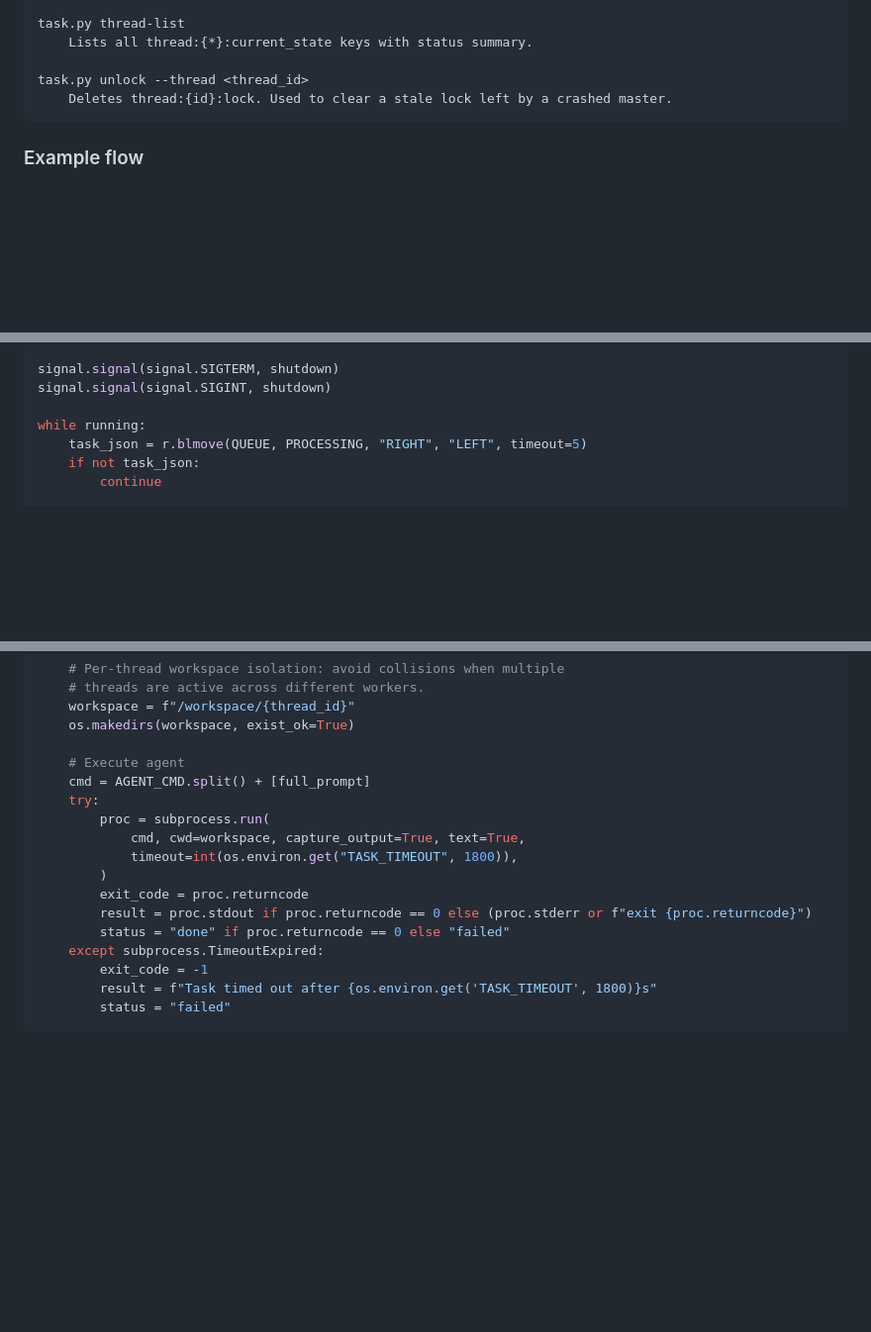
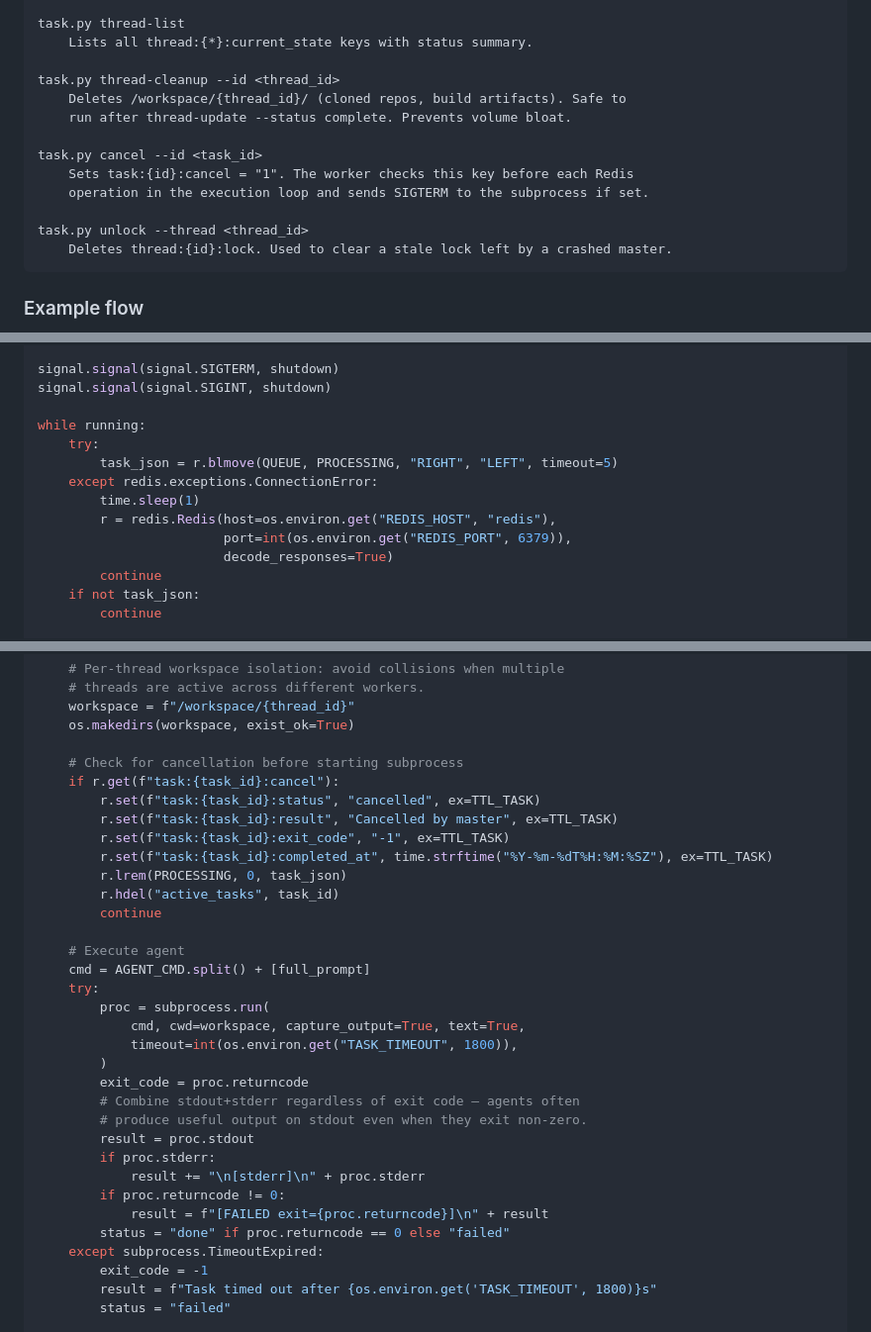
Before and after one commit to gao-aipros/ai-agents, a Markdown page: docs/design-redis-queue.md, 3 parts joined by grey strips. Shown at 99% size. Drawn GitHub-style; blank space fills up the shorter version.

Commit message:
Fix round 5 review: stdout capture, Redis resilience, cleanup, cancel, healthchecks
- Capture stdout+stderr combined regardless of exit code (prevent data loss)
- Add ConnectionError retry-with-reconnect around BLMOVE in worker loop
- Add task.py thread-cleanup command to prevent workspace volume bloat
- Add task.py cancel + worker cancel check for in-flight task cancellation
- Add healthchecks to all 3 worker services in docker-compose
- Rephrase open question #2 (requeue-stale is already specced, question is cron)
- Add JSON-lines structured logging note to Behavior section

Co-Authored-By: Claude Opus 4.7 <noreply@anthropic.com>

````diff
--- a/docs/design-redis-queue.md
+++ b/docs/design-redis-queue.md
@@ -188,6 +188,14 @@ task.py thread-update --id <thread_id> --status <status> [--design "<text>"] [--
 task.py thread-list
     Lists all thread:{*}:current_state keys with status summary.
 
+task.py thread-cleanup --id <thread_id>
+    Deletes /workspace/{thread_id}/ (cloned repos, build artifacts). Safe to
+    run after thread-update --status complete. Prevents volume bloat.
+
+task.py cancel --id <task_id>
+    Sets task:{id}:cancel = "1". The worker checks this key before each Redis
+    operation in the execution loop and sends SIGTERM to the subprocess if set.
+
 task.py unlock --thread <thread_id>
     Deletes thread:{id}:lock. Used to clear a stale lock left by a crashed master.
 ```
@@ -258,7 +266,14 @@ signal.signal(signal.SIGTERM, shutdown)
 signal.signal(signal.SIGINT, shutdown)
 
 while running:
-    task_json = r.blmove(QUEUE, PROCESSING, "RIGHT", "LEFT", timeout=5)
+    try:
+        task_json = r.blmove(QUEUE, PROCESSING, "RIGHT", "LEFT", timeout=5)
+    except redis.exceptions.ConnectionError:
+        time.sleep(1)
+        r = redis.Redis(host=os.environ.get("REDIS_HOST", "redis"),
+                        port=int(os.environ.get("REDIS_PORT", 6379)),
+                        decode_responses=True)
+        continue
     if not task_json:
         continue
 
@@ -306,6 +321,16 @@ while running:
     workspace = f"/workspace/{thread_id}"
     os.makedirs(workspace, exist_ok=True)
 
+    # Check for cancellation before starting subprocess
+    if r.get(f"task:{task_id}:cancel"):
+        r.set(f"task:{task_id}:status", "cancelled", ex=TTL_TASK)
+        r.set(f"task:{task_id}:result", "Cancelled by master", ex=TTL_TASK)
+        r.set(f"task:{task_id}:exit_code", "-1", ex=TTL_TASK)
+        r.set(f"task:{task_id}:completed_at", time.strftime("%Y-%m-%dT%H:%M:%SZ"), ex=TTL_TASK)
+        r.lrem(PROCESSING, 0, task_json)
+        r.hdel("active_tasks", task_id)
+        continue
+
     # Execute agent
     cmd = AGENT_CMD.split() + [full_prompt]
     try:
@@ -314,7 +339,13 @@ while running:
             timeout=int(os.environ.get("TASK_TIMEOUT", 1800)),
         )
         exit_code = proc.returncode
-        result = proc.stdout if proc.returncode == 0 else (proc.stderr or f"exit {proc.returncode}")
+        # Combine stdout+stderr regardless of exit code — agents often
+        # produce useful output on stdout even when they exit non-zero.
+        result = proc.stdout
+        if proc.stderr:
+            result += "\n[stderr]\n" + proc.stderr
+        if proc.returncode != 0:
+            result = f"[FAILED exit={proc.returncode}]\n" + result
         status = "done" if proc.returncode == 0 else "failed"
     except subprocess.TimeoutExpired:
         exit_code = -1
````
Also changed, not shown: other parts of docs/design-redis-queue.md (+18 -1 lines).
